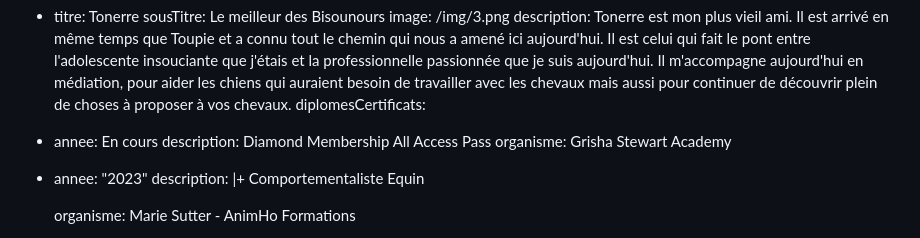
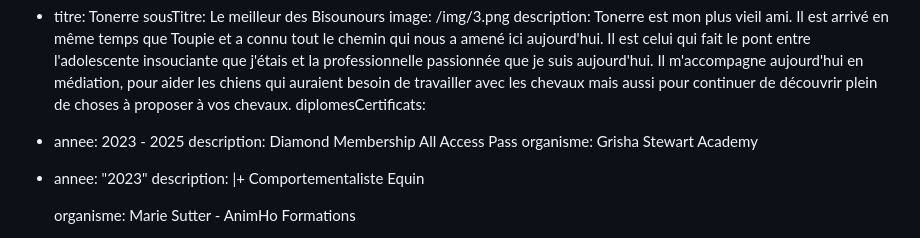
Before and after one commit to jpoupinet/animapaise, a Markdown page: src/pages/a-propos.md, the part around the change. Rendered like a GitHub page.

Commit message:
Update Pages “a-propos”

```diff
--- a/src/pages/a-propos.md
+++ b/src/pages/a-propos.md
@@ -31,7 +31,7 @@ compagnonsService:
       travailler avec les chevaux mais aussi pour continuer de découvrir plein
       de choses à proposer à vos chevaux.
 diplomesCertificats:
-  - annee: En cours
+  - annee: 2023 - 2025
     description: Diamond Membership All Access Pass
     organisme: Grisha Stewart Academy
   - annee: "2023"
```
